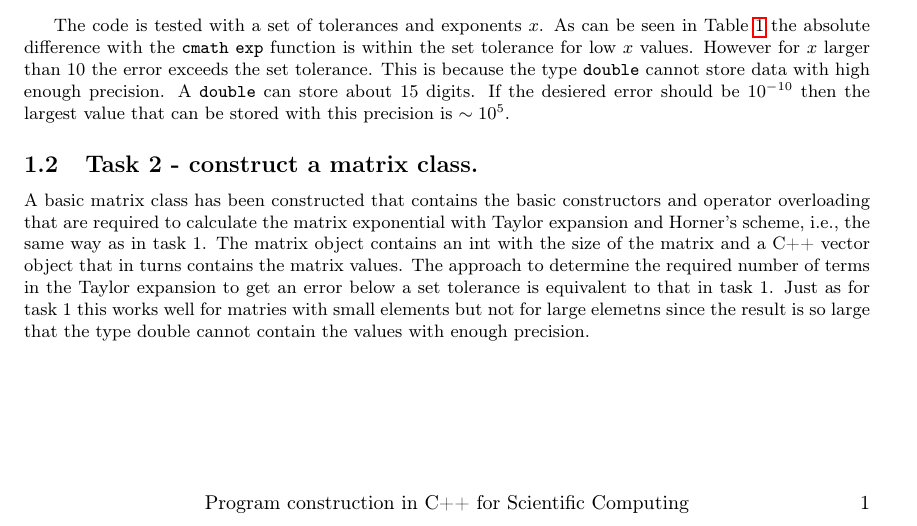
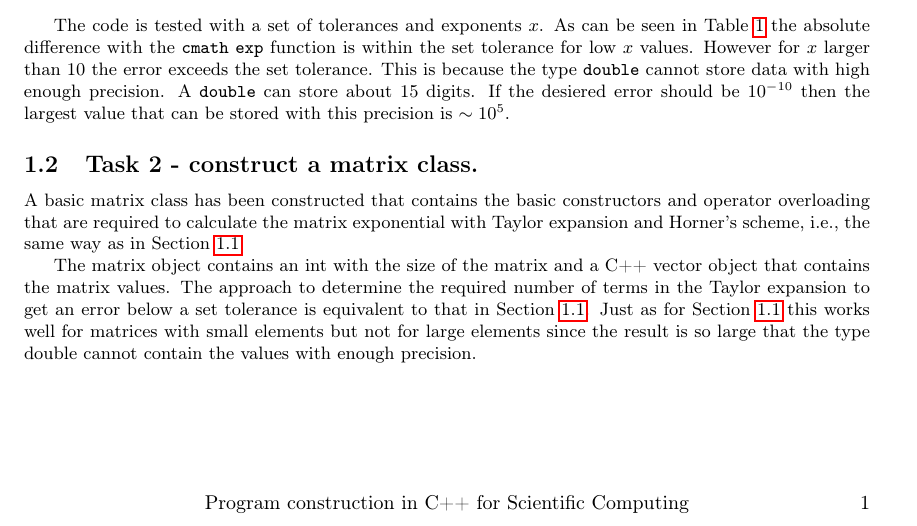
Before and after one commit to andreasakarlsson/cpp-sci-comp, a LaTeX document (project2/project2.tex): part of the page, cut so that both start at the same text. Compiled offline with pdfLaTeX.

Commit message:
Very minor edits to report

```diff
--- a/project2/project2.tex
+++ b/project2/project2.tex
@@ -68,7 +69,17 @@ $\sim 10^{5}$.
 
 \subsection{Task 2 - construct a matrix class.}
 
-A basic matrix class has been constructed that contains the basic constructors and operator overloading that are required to calculate the matrix exponential with Taylor expansion and Horner's scheme, i.e., the same way as in task 1. The matrix object contains an int with the size of the matrix and a C++ vector object that in turns contains the matrix values. The approach to determine the required number of terms in the Taylor expansion to get an error below a set tolerance is equivalent to that in task 1. Just as for task 1 this works well for matries with small elements but not for large elemetns since the result is so large that the type double cannot contain the values with enough precision.
+A basic matrix class has been constructed that contains the basic
+constructors and operator overloading that are required to calculate
+the matrix exponential with Taylor expansion and Horner's scheme,
+i.e., the same way as in Section~\ref{subsec:task1}.
 
-
+The matrix object contains an int with the size of the matrix and a
+C++ vector object that contains the matrix values. The approach to
+determine the required number of terms in the Taylor expansion to get
+an error below a set tolerance is equivalent to that in
+Section~\ref{subsec:task1}. Just as for Section~\ref{subsec:task1}
+this works well for matrices with small elements but not for large
+elements since the result is so large that the type double cannot
+contain the values with enough precision.
 \end{document}
```
Also changed, not shown: project2/project2.tex (1 more changed lines).
